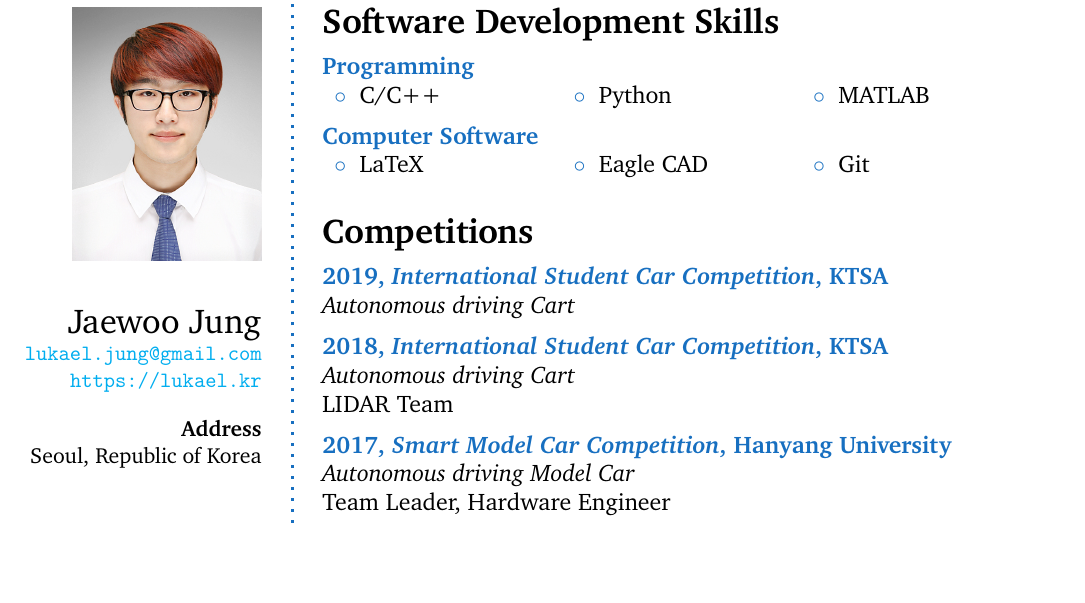
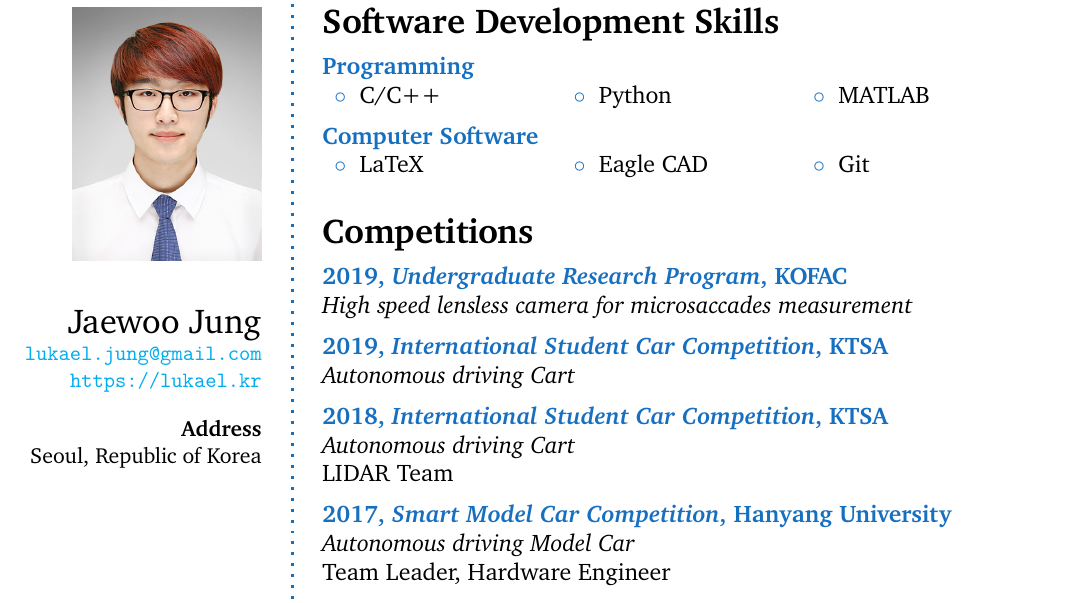
Before and after one commit to Lukael/CV, a LaTeX CV (lukael_cv.tex): part of page 2 of 3, cut so that both start at the same text, the shorter picture padded with empty space. Compiled offline with pdfLaTeX.

Commit message:
Add URP in competition

```diff
--- a/lukael_cv.tex
+++ b/lukael_cv.tex
@@ -216,6 +216,12 @@ Detailed achievements:
 %----------------------------------------------------------------------------------------
 
 \CVSection{Competitions}
+%------------------------------------------------
+
+\CVItem{2019, \href{https://www.kofac.re.kr/web/contents/openBusiness1-2.do?schM=view&id=10737}{\textit{Undergraduate Research Program}}, KOFAC}
+{\textit{High speed lensless camera for microsaccades measurement}}
+
+%------------------------------------------------
 
 %------------------------------------------------
 
```
Also changed, not shown: lukael_cv.pdf.
